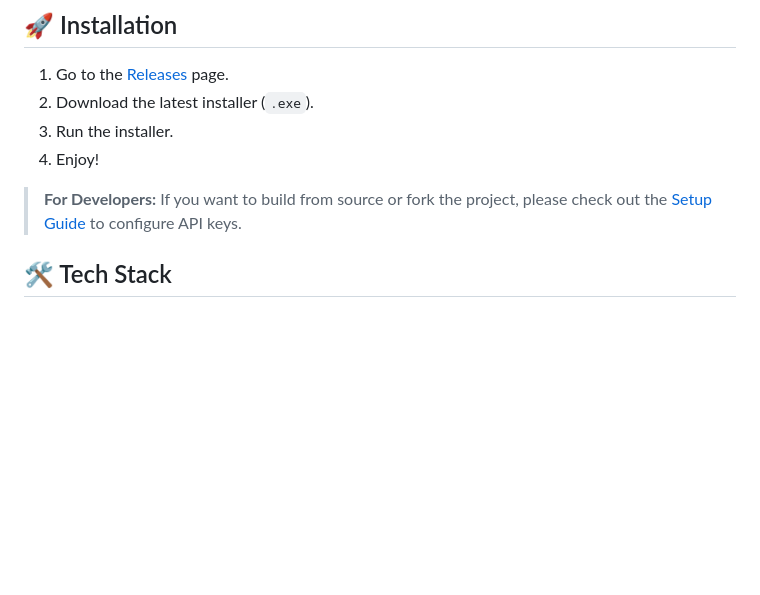
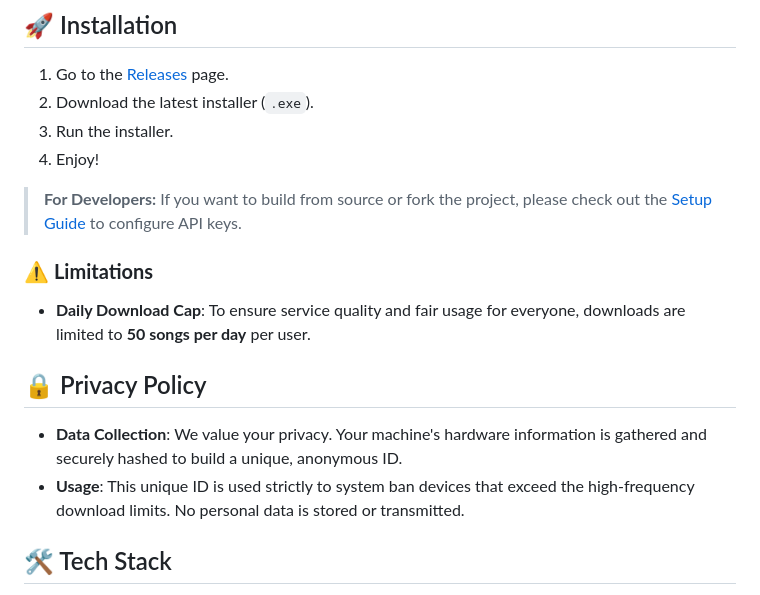
Before and after one commit to Momotz4G/simple-music-player-2, a Markdown page: README.md, the part around the change. Drawn GitHub-style; blank space fills up the shorter version.

Commit message:
docs: Add Limitations and Privacy Policy to README

```diff
--- a/README.md
+++ b/README.md
@@ -48,6 +48,15 @@
 4.  Enjoy!
 
 > **For Developers:** If you want to build from source or fork the project, please check out the [Setup Guide](SETUP.md) to configure API keys.
+
+### ⚠️ **Limitations**
+*   **Daily Download Cap**: To ensure service quality and fair usage for everyone, downloads are limited to **50 songs per day** per user.
+
+## 🔒 Privacy Policy
+
+*   **Data Collection**: We value your privacy. Your machine's hardware information is gathered and securely hashed to build a unique, anonymous ID.
+*   **Usage**: This unique ID is used strictly to system ban devices that exceed the high-frequency download limits. No personal data is stored or transmitted.
+
 ## 🛠️ Tech Stack
 
 *   **Framework**: [Flutter](https://flutter.dev/)
```
